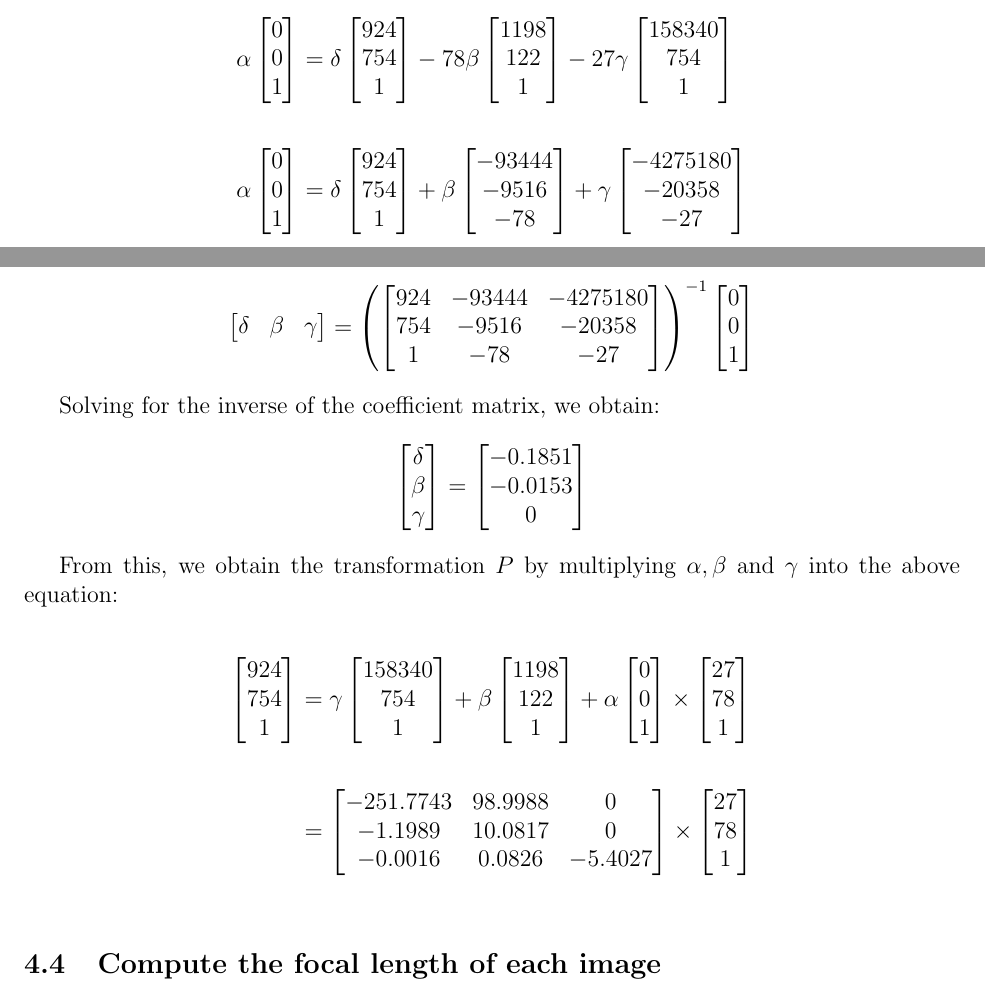
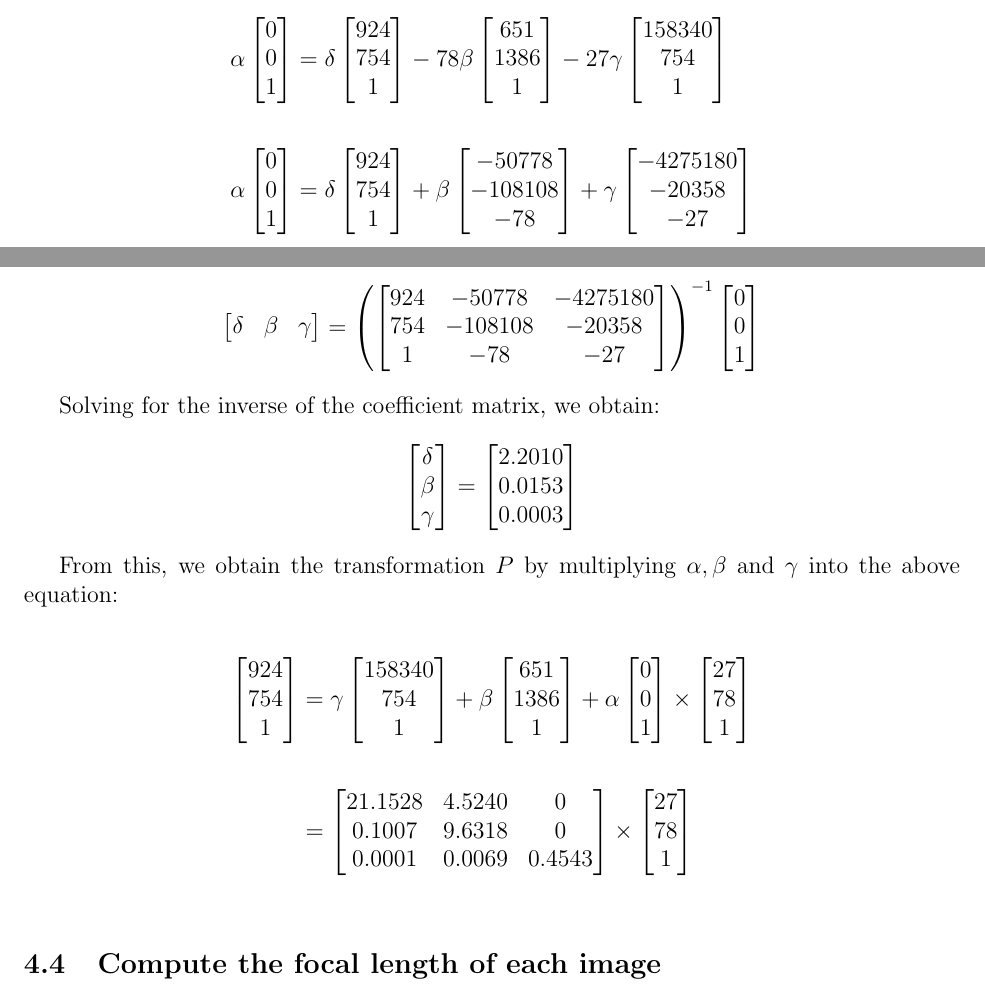
Before and after one commit to sheilsarda/CV_Fundamentals, a LaTeX document (PS3/main.tex): two parts of pages 11 and 12 of 12, joined at a grey line, cut so that both start at the same text. Compiled offline with pdfLaTeX.

Commit message:
done with fixing image2

```diff
--- a/PS3/main.tex
+++ b/PS3/main.tex
@@ -557,19 +557,19 @@ From this, we obtain the transformation $P$ by multiplying $\alpha, \beta$ and $
   \begin{align*}
   \alpha  \begin{bmatrix} 0  \\ 0   \\ 1   \end{bmatrix} &=
   \delta  \begin{bmatrix} 924   \\ 754   \\ 1   \end{bmatrix}  -
-  78\beta \begin{bmatrix} 1198   \\ 122   \\   1   \end{bmatrix}
+  78\beta \begin{bmatrix} 651   \\ 1386	\\   1   \end{bmatrix}
   - 27 \gamma  \begin{bmatrix} 158340  \\ 754 \\ 1  \end{bmatrix}\\ \\
   \alpha  \begin{bmatrix} 0  \\ 0   \\ 1   \end{bmatrix} &=
   \delta  \begin{bmatrix} 924   \\ 754   \\ 1   \end{bmatrix}  +
-  \beta \begin{bmatrix} -93444  \\ -9516   \\ -78   \end{bmatrix} +
+  \beta \begin{bmatrix} -50778  \\ -108108   \\ -78   \end{bmatrix} +
   \gamma  \begin{bmatrix} -4275180  \\ -20358 \\ -27 \end{bmatrix}
   \end{align*}
 
   \begin{align*}
   \begin{bmatrix} \delta & \beta & \gamma \end{bmatrix}
   &= \left(\begin{bmatrix}
-    924 & -93444    & -4275180   \\
-    754 & -9516     & -20358\\
+    924 & -50778    & -4275180   \\
+    754 & -108108     & -20358\\
     1   & -78       & -27
   \end{bmatrix} \right) ^{-1}
   \begin{bmatrix}
@@ -582,21 +582,22 @@ From this, we obtain the transformation $P$ by multiplying $\alpha, \beta$ and $
   Solving for the inverse of the coefficient matrix, we obtain:
   \begin{align*}
   \begin{bmatrix} \delta \\ \beta \\ \gamma \end{bmatrix} =
-  \begin{bmatrix} -0.1851    \\  -0.0153   \\ 0  \end{bmatrix}
+  \begin{bmatrix} 2.2010    \\  0.0153   \\ 0.0003  \end{bmatrix}
   \end{align*}
 
-  From this, we obtain the transformation $P$ by multiplying $\alpha, \beta$ and $\gamma$ into the above equation:
+From this, we obtain the transformation $P$ by multiplying $\alpha, \beta$
+  and $\gamma$ into the above equation:
 
 \begin{align*}
     \begin{bmatrix} 924   \\ 754   \\ 1   \end{bmatrix}  &=
     \gamma  \begin{bmatrix} 158340  \\ 754 \\ 1  \end{bmatrix} +
-    \beta \begin{bmatrix} 1198   \\ 122   \\   1   \end{bmatrix} +
+    \beta \begin{bmatrix} 651   \\ 1386   \\   1   \end{bmatrix} +
     \alpha \begin{bmatrix} 0   \\ 0   \\   1   \end{bmatrix} \times
     \begin{bmatrix} 27 \\ 78 \\ 1  \end{bmatrix} \\ \\
       &= \begin{bmatrix}
-      -251.7743     &   98.9988  & 0 \\
-      -1.1989       &   10.0817   & 0 \\
-      -0.0016       &   0.0826 & -5.4027
+      21.1528     &   4.5240  & 0 \\
+      0.1007       &   9.6318   & 0 \\
+      0.0001       &   0.0069 & 0.4543
       \end{bmatrix} \times
       \begin{bmatrix} 27 \\ 78 \\ 1  \end{bmatrix} \\
   \end{align*}
```
Also changed, not shown: PS3/main.tex (2 more changed lines), 1 other file.
